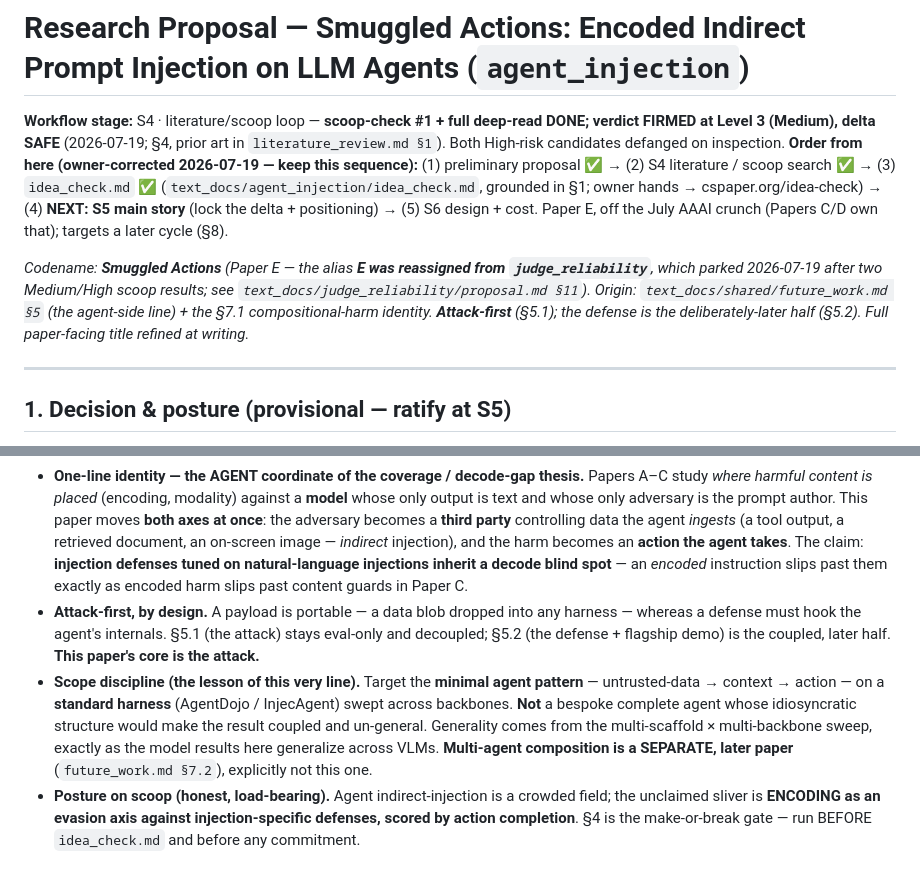
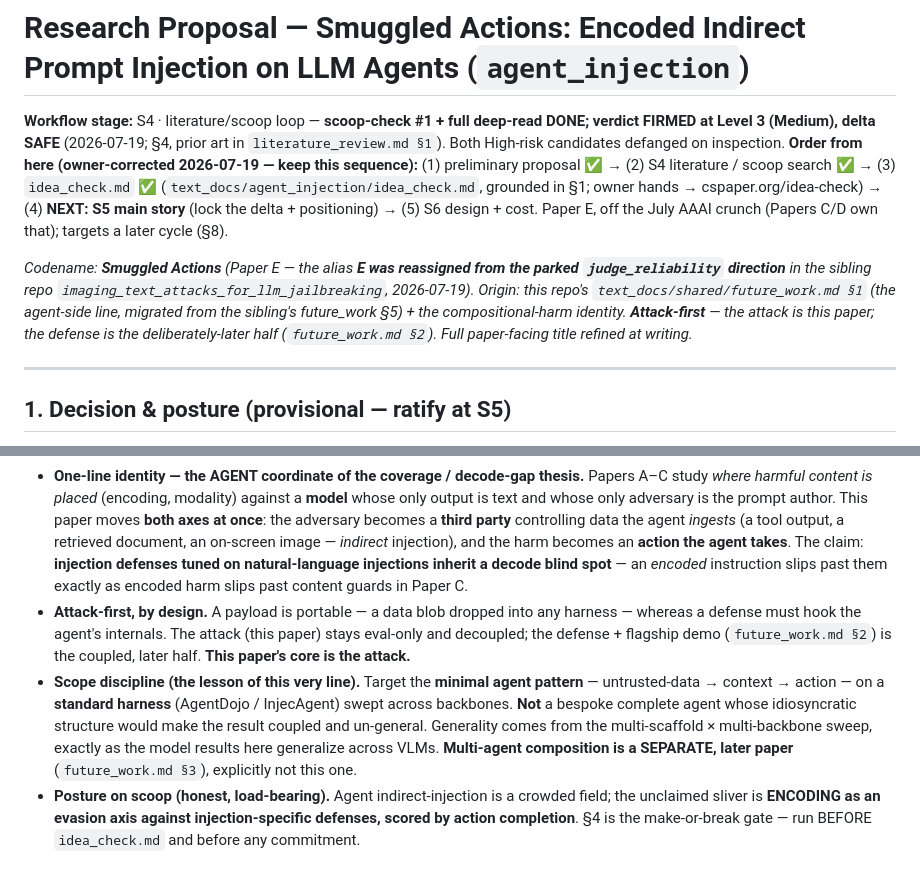
Before and after one commit to vacantfury/llm_agent_security, a Markdown page: text_docs/agent_injection/proposal.md, 2 parts joined by grey strips. Rendered like a GitHub page.

Commit message:
self-consistency: rewrite migrated cross-refs to this repo's structure
Fix stale sibling future_work numbering (§5.1/§5.2/§7.2 -> this repo's
§1/§2/§3) and the broken judge_reliability path (that direction is parked in
the sibling repo, reworded as such). Founding docs now self-contained.

```diff
--- a/text_docs/agent_injection/proposal.md
+++ b/text_docs/agent_injection/proposal.md
@@ -2,7 +2,7 @@
 
 **Workflow stage:** S4 · literature/scoop loop — **scoop-check #1 + full deep-read DONE; verdict FIRMED at Level 3 (Medium), delta SAFE** (2026-07-19; §4, prior art in `literature_review.md §1`). Both High-risk candidates defanged on inspection. **Order from here (owner-corrected 2026-07-19 — keep this sequence):** (1) preliminary proposal ✅ → (2) S4 literature / scoop search ✅ → (3) `idea_check.md` ✅ (`text_docs/agent_injection/idea_check.md`, grounded in §1; owner hands → cspaper.org/idea-check) → (4) **NEXT: S5 main story** (lock the delta + positioning) → (5) S6 design + cost. Paper E, off the July AAAI crunch (Papers C/D own that); targets a later cycle (§8).
 
-*Codename: **Smuggled Actions** (Paper E — the alias **E was reassigned from `judge_reliability`**, which parked 2026-07-19 after two Medium/High scoop results; see `text_docs/judge_reliability/proposal.md §11`). Origin: `text_docs/shared/future_work.md §5` (the agent-side line) + the §7.1 compositional-harm identity. **Attack-first** (§5.1); the defense is the deliberately-later half (§5.2). Full paper-facing title refined at writing.*
+*Codename: **Smuggled Actions** (Paper E — the alias **E was reassigned from the parked `judge_reliability` direction** in the sibling repo `imaging_text_attacks_for_llm_jailbreaking`, 2026-07-19). Origin: this repo's `text_docs/shared/future_work.md §1` (the agent-side line, migrated from the sibling's future_work §5) + the compositional-harm identity. **Attack-first** — the attack is this paper; the defense is the deliberately-later half (`future_work.md §2`). Full paper-facing title refined at writing.*
 
 ---
 
@@ -11,8 +11,8 @@
 - **Paper E = an ATTACK-FIRST agent-security paper.** The question: does an **encoded** indirect-injection payload defeat **injection-specific defenses** and drive a harmful agent **action**? It leaves the model-only setting of Papers A–C entirely — a *separate line*, not a follow-on.
 - **Home: THIS repo, `agent_injection` namespace.** It reuses this line's encoder suite and image transforms **as payloads**; the genuinely new build is the agent-harness integration + the injection-defense baselines + the action-completion metric.
 - **One-line identity — the AGENT coordinate of the coverage / decode-gap thesis.** Papers A–C study *where harmful content is placed* (encoding, modality) against a **model** whose only output is text and whose only adversary is the prompt author. This paper moves **both axes at once**: the adversary becomes a **third party** controlling data the agent *ingests* (a tool output, a retrieved document, an on-screen image — *indirect* injection), and the harm becomes an **action the agent takes**. The claim: **injection defenses tuned on natural-language injections inherit a decode blind spot** — an *encoded* instruction slips past them exactly as encoded harm slips past content guards in Paper C.
-- **Attack-first, by design.** A payload is portable — a data blob dropped into any harness — whereas a defense must hook the agent's internals. §5.1 (the attack) stays eval-only and decoupled; §5.2 (the defense + flagship demo) is the coupled, later half. **This paper's core is the attack.**
-- **Scope discipline (the lesson of this very line).** Target the **minimal agent pattern** — untrusted-data → context → action — on a **standard harness** (AgentDojo / InjecAgent) swept across backbones. **Not** a bespoke complete agent whose idiosyncratic structure would make the result coupled and un-general. Generality comes from the multi-scaffold × multi-backbone sweep, exactly as the model results here generalize across VLMs. **Multi-agent composition is a SEPARATE, later paper** (`future_work.md §7.2`), explicitly not this one.
+- **Attack-first, by design.** A payload is portable — a data blob dropped into any harness — whereas a defense must hook the agent's internals. The attack (this paper) stays eval-only and decoupled; the defense + flagship demo (`future_work.md §2`) is the coupled, later half. **This paper's core is the attack.**
+- **Scope discipline (the lesson of this very line).** Target the **minimal agent pattern** — untrusted-data → context → action — on a **standard harness** (AgentDojo / InjecAgent) swept across backbones. **Not** a bespoke complete agent whose idiosyncratic structure would make the result coupled and un-general. Generality comes from the multi-scaffold × multi-backbone sweep, exactly as the model results here generalize across VLMs. **Multi-agent composition is a SEPARATE, later paper** (`future_work.md §3`), explicitly not this one.
 - **Posture on scoop (honest, load-bearing).** Agent indirect-injection is a crowded field; the unclaimed sliver is **ENCODING as an evasion axis against injection-specific defenses, scored by action completion**. §4 is the make-or-break gate — run BEFORE `idea_check.md` and before any commitment.
 
 ## 2. The idea (core claim)
```
Also changed, not shown: text_docs/agent_injection/idea_check.md (+1 -1 lines).
